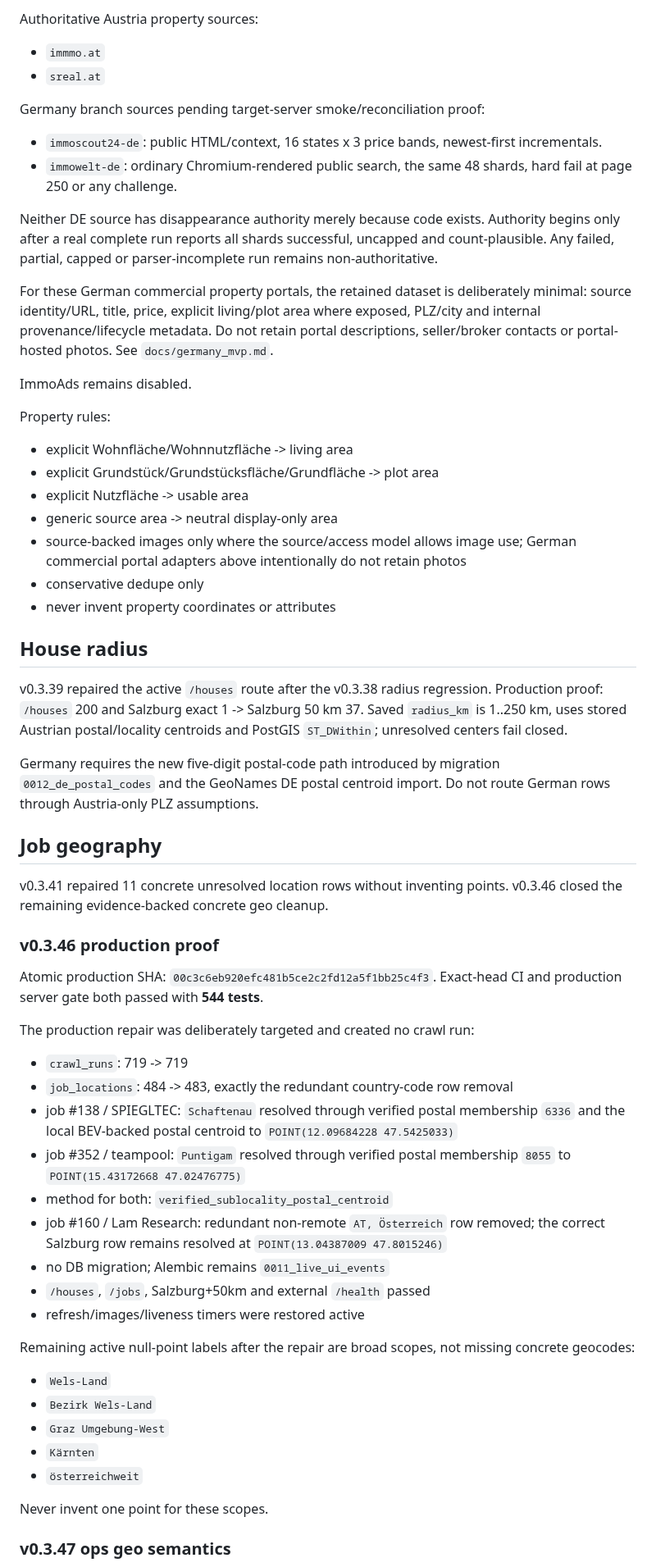
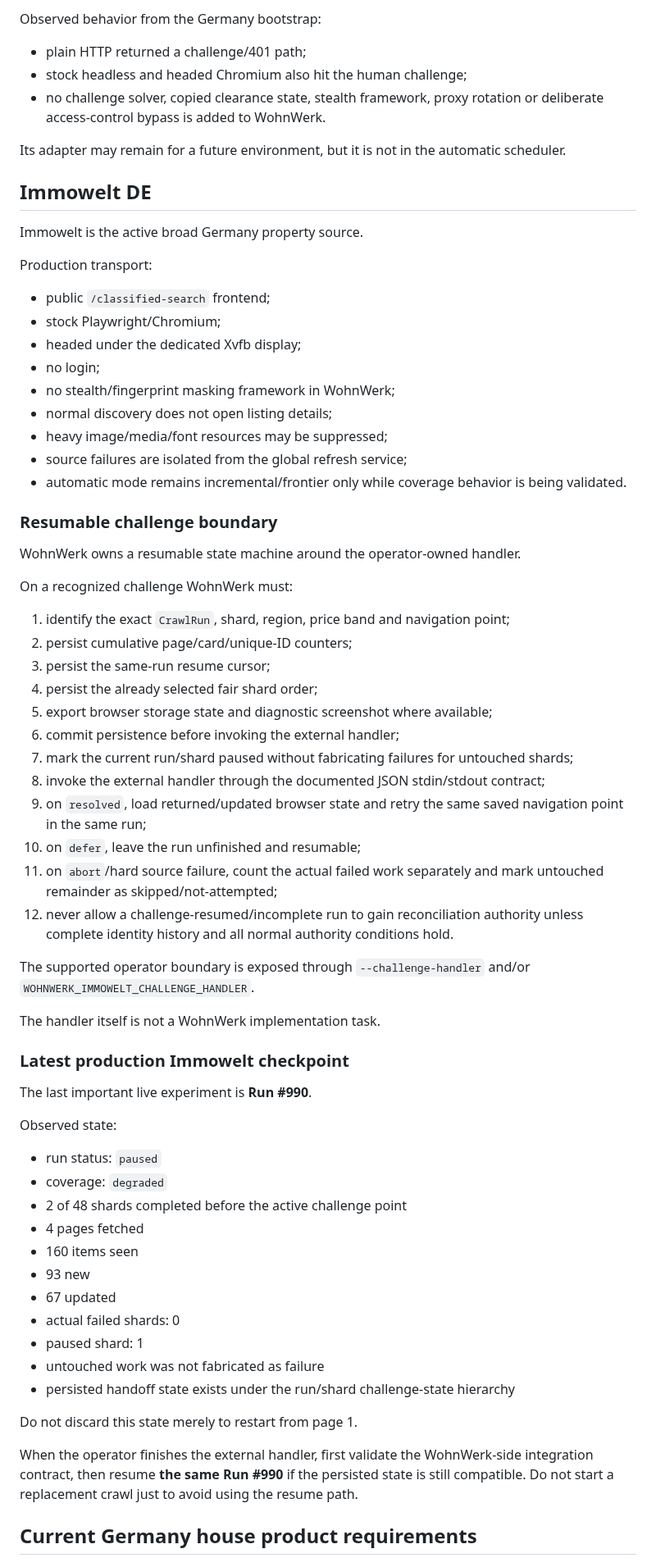
Before and after one commit to kotaru34/WohnWerk, a Markdown page: HANDOFF.md, the part around one of its changes. Shown at 82% size. Rendered like a GitHub page.

Commit message:
Refresh WohnWerk Germany handoff

```diff
--- a/HANDOFF.md
+++ b/HANDOFF.md
@@ -118,62 +120,70 @@ v0.3.39 repaired detail salary acquisition and Greenhouse structured pay ingesti
 
-Authoritative Austria property sources:
-- `immmo.at`
-- `sreal.at`
+Observed behavior from the Germany bootstrap:
+- plain HTTP returned a challenge/401 path;
+- stock headless and headed Chromium also hit the human challenge;
+- no challenge solver, copied clearance state, stealth framework, proxy rotation or deliberate access-control bypass is added to WohnWerk.
 
-Germany branch sources pending target-server smoke/reconciliation proof:
-- `immoscout24-de`: public HTML/context, 16 states x 3 price bands, newest-first incrementals.
-- `immowelt-de`: ordinary Chromium-rendered public search, the same 48 shards, hard fail at page 250 or any challenge.
+Its adapter may remain for a future environment, but it is not in the automatic scheduler.
 
-Neither DE source has disappearance authority merely because code exists. Authority begins only
-after a real complete run reports all shards successful, uncapped and count-plausible. Any failed,
-partial, capped or parser-incomplete run remains non-authoritative.
+## Immowelt DE
 
-For these German commercial property portals, the retained dataset is deliberately minimal: source identity/URL, title, price, explicit living/plot area where exposed, PLZ/city and internal provenance/lifecycle metadata. Do not retain portal descriptions, seller/broker contacts or portal-hosted photos. See `docs/germany_mvp.md`.
+Immowelt is the active broad Germany property source.
 
-ImmoAds remains disabled.
+Production transport:
+- public `/classified-search` frontend;
+- stock Playwright/Chromium;
+- headed under the dedicated Xvfb display;
+- no login;
+- no stealth/fingerprint masking framework in WohnWerk;
+- normal discovery does not open listing details;
+- heavy image/media/font resources may be suppressed;
+- source failures are isolated from the global refresh service;
+- automatic mode remains incremental/frontier only while coverage behavior is being validated.
 
-Property rules:
-- explicit Wohnfläche/Wohnnutzfläche -> living area
-- explicit Grundstück/Grundstücksfläche/Grundfläche -> plot area
-- explicit Nutzfläche -> usable area
-- generic source area -> neutral display-only area
-- source-backed images only where the source/access model allows image use; German commercial portal adapters above intentionally do not retain photos
-- conservative dedupe only
-- never invent property coordinates or attributes
+### Resumable challenge boundary
 
-## House radius
+WohnWerk owns a resumable state machine around the operator-owned handler.
 
-v0.3.39 repaired the active `/houses` route after the v0.3.38 radius regression. Production proof: `/houses` 200 and Salzburg exact 1 -> Salzburg 50 km 37. Saved `radius_km` is 1..250 km, uses stored Austrian postal/locality centroids and PostGIS `ST_DWithin`; unresolved centers fail closed.
+On a recognized challenge WohnWerk must:
 
-Germany requires the new five-digit postal-code path introduced by migration `0012_de_postal_codes` and the GeoNames DE postal centroid import. Do not route German rows through Austria-only PLZ assumptions.
+1. identify the exact `CrawlRun`, shard, region, price band and navigation point;
+2. persist cumulative page/card/unique-ID counters;
+3. persist the same-run resume cursor;
+4. persist the already selected fair shard order;
+5. export browser storage state and diagnostic screenshot where available;
+6. commit persistence before invoking the external handler;
+7. mark the current run/shard paused without fabricating failures for untouched shards;
+8. invoke the external handler through the documented JSON stdin/stdout contract;
+9. on `resolved`, load returned/updated browser state and retry the same saved navigation point in the same run;
+10. on `defer`, leave the run unfinished and resumable;
+11. on `abort`/hard source failure, count the actual failed work separately and mark untouched remainder as skipped/not-attempted;
+12. never allow a challenge-resumed/incomplete run to gain reconciliation authority unless complete identity history and all normal authority conditions hold.
 
-## Job geography
+The supported operator boundary is exposed through `--challenge-handler` and/or
+`WOHNWERK_IMMOWELT_CHALLENGE_HANDLER`.
 
-v0.3.41 repaired 11 concrete unresolved location rows without inventing points. v0.3.46 closed the remaining evidence-backed concrete geo cleanup.
+The handler itself is not a WohnWerk implementation task.
 
-### v0.3.46 production proof
+### Latest production Immowelt checkpoint
 
-Atomic production SHA: `00c3c6eb920efc481b5ce2c2fd12a5f1bb25c4f3`. Exact-head CI and production server gate both passed with **544 tests**.
+The last important live experiment is **Run #990**.
 
-The production repair was deliberately targeted and created no crawl run:
-- `crawl_runs`: 719 -> 719
-- `job_locations`: 484 -> 483, exactly the redundant country-code row removal
-- job #138 / SPIEGLTEC: `Schaftenau` resolved through verified postal membership `6336` and the local BEV-backed postal centroid to `POINT(12.09684228 47.5425033)`
-- job #352 / teampool: `Puntigam` resolved through verified postal membership `8055` to `POINT(15.43172668 47.02476775)`
-- method for both: `verified_sublocality_postal_centroid`
-- job #160 / Lam Research: redundant non-remote `AT, Österreich` row removed; the correct Salzburg row remains resolved at `POINT(13.04387009 47.8015246)`
-- no DB migration; Alembic remains `0011_live_ui_events`
-- `/houses`, `/jobs`, Salzburg+50km and external `/health` passed
-- refresh/images/liveness timers were restored active
+Observed state:
+- run status: `paused`
+- coverage: `degraded`
+- 2 of 48 shards completed before the active challenge point
+- 4 pages fetched
+- 160 items seen
+- 93 new
+- 67 updated
+- actual failed shards: 0
+- paused shard: 1
+- untouched work was not fabricated as failure
+- persisted handoff state exists under the run/shard challenge-state hierarchy
 
-Remaining active null-point labels after the repair are broad scopes, not missing concrete geocodes:
-- `Wels-Land`
-- `Bezirk Wels-Land`
-- `Graz Umgebung-West`
-- `Kärnten`
-- `österreichweit`
+Do not discard this state merely to restart from page 1.
 
-Never invent one point for these scopes.
+When the operator finishes the external handler, first validate the WohnWerk-side integration contract, then resume **the same Run #990** if the persisted state is still compatible. Do not start a replacement crawl just to avoid using the resume path.
 
-### v0.3.47 ops geo semantics
+## Current Germany house product requirements
 
```
Also changed, not shown: other parts of HANDOFF.md (+152 -182 lines).
